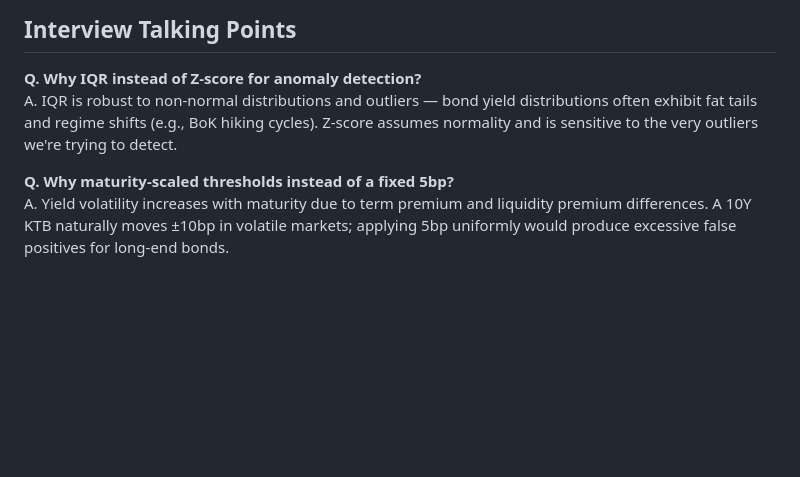
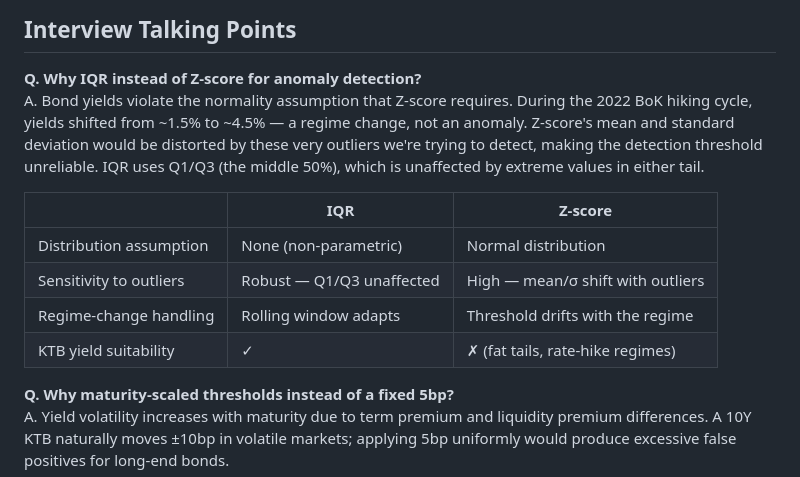
Before and after one commit to jiwonsea/Business-Valuation-Tool, a Markdown page: bond-yield-analysis/README.md, the part around the change. GitHub-like rendering; blank space fills up the shorter version.

Commit message:
docs(bond): expand IQR vs Z-score Q&A with comparison table
Co-Authored-By: Claude Sonnet 4.6 <noreply@anthropic.com>

```diff
--- a/bond-yield-analysis/README.md
+++ b/bond-yield-analysis/README.md
@@ -93,7 +93,14 @@ jupyter notebook bond_yield_analysis.ipynb
 ## Interview Talking Points
 
 **Q. Why IQR instead of Z-score for anomaly detection?**
-A. IQR is robust to non-normal distributions and outliers — bond yield distributions often exhibit fat tails and regime shifts (e.g., BoK hiking cycles). Z-score assumes normality and is sensitive to the very outliers we're trying to detect.
+A. Bond yields violate the normality assumption that Z-score requires. During the 2022 BoK hiking cycle, yields shifted from ~1.5% to ~4.5% — a regime change, not an anomaly. Z-score's mean and standard deviation would be distorted by these very outliers we're trying to detect, making the detection threshold unreliable. IQR uses Q1/Q3 (the middle 50%), which is unaffected by extreme values in either tail.
+
+| | IQR | Z-score |
+|---|---|---|
+| Distribution assumption | None (non-parametric) | Normal distribution |
+| Sensitivity to outliers | Robust — Q1/Q3 unaffected | High — mean/σ shift with outliers |
+| Regime-change handling | Rolling window adapts | Threshold drifts with the regime |
+| KTB yield suitability | ✓ | ✗ (fat tails, rate-hike regimes) |
 
 **Q. Why maturity-scaled thresholds instead of a fixed 5bp?**
 A. Yield volatility increases with maturity due to term premium and liquidity premium differences. A 10Y KTB naturally moves ±10bp in volatile markets; applying 5bp uniformly would produce excessive false positives for long-end bonds.
```
